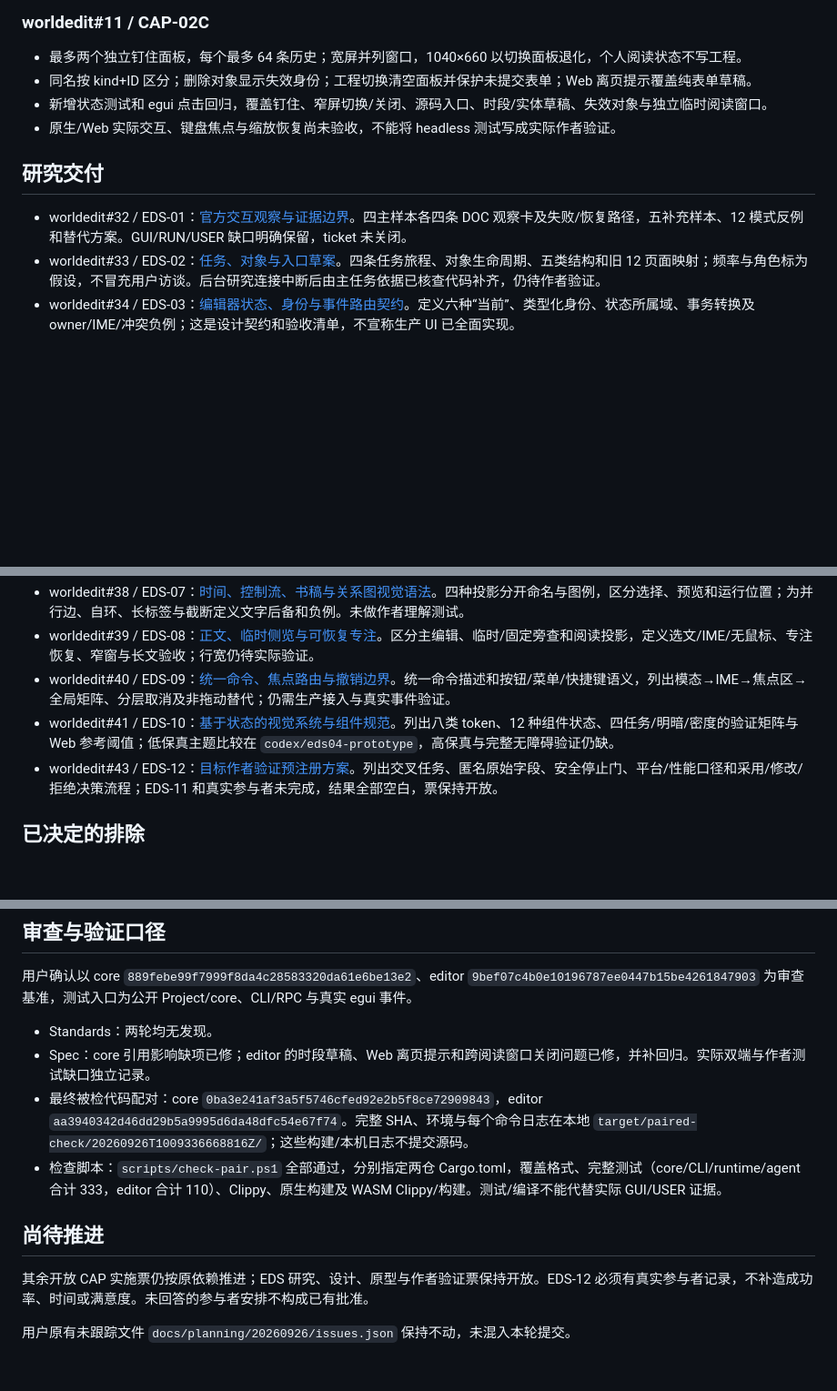
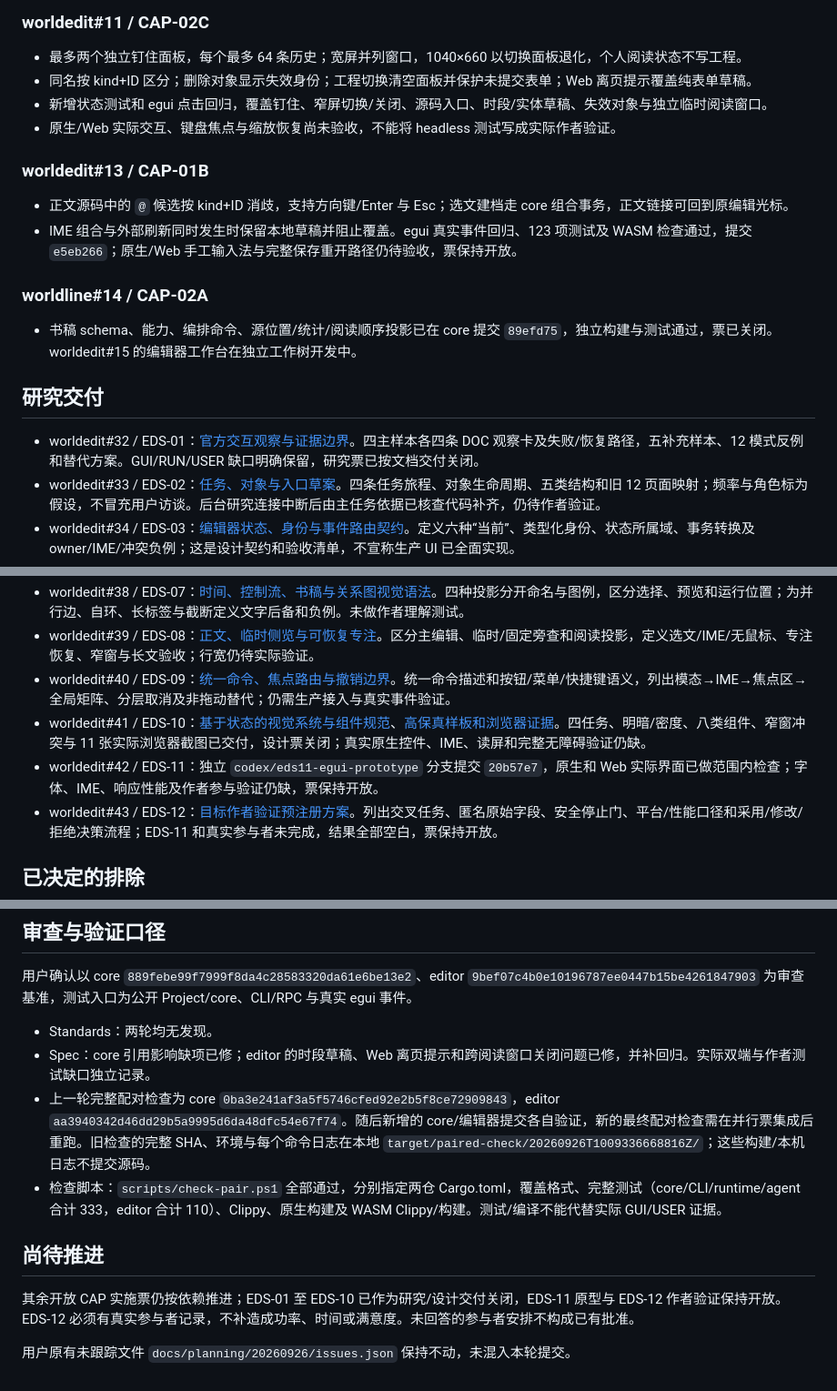
Before and after one commit to ikzerok/worldedit, a Markdown page: docs/ticket-progress-20260926.md, 3 parts joined by grey strips. Shown at 91% size. Rendered like a GitHub page; blank space fills up the shorter version.

Commit message:
docs: refresh ticket delivery and validation status

```diff
--- a/docs/ticket-progress-20260926.md
+++ b/docs/ticket-progress-20260926.md
@@ -18,9 +18,18 @@
 - 新增状态测试和 egui 点击回归，覆盖钉住、窄屏切换/关闭、源码入口、时段/实体草稿、失效对象与独立临时阅读窗口。
 - 原生/Web 实际交互、键盘焦点与缩放恢复尚未验收，不能将 headless 测试写成实际作者验证。
 
+### worldedit#13 / CAP-01B
+
+- 正文源码中的 `@` 候选按 kind+ID 消歧，支持方向键/Enter 与 Esc；选文建档走 core 组合事务，正文链接可回到原编辑光标。
+- IME 组合与外部刷新同时发生时保留本地草稿并阻止覆盖。egui 真实事件回归、123 项测试及 WASM 检查通过，提交 `e5eb266`；原生/Web 手工输入法与完整保存重开路径仍待验收，票保持开放。
+
+### worldline#14 / CAP-02A
+
+- 书稿 schema、能力、编排命令、源位置/统计/阅读顺序投影已在 core 提交 `89efd75`，独立构建与测试通过，票已关闭。worldedit#15 的编辑器工作台在独立工作树开发中。
+
 ## 研究交付
 
-- worldedit#32 / EDS-01：[官方交互观察与证据边界](design/editor-system/20260926/eds01-evidence.md)。四主样本各四条 DOC 观察卡及失败/恢复路径，五补充样本、12 模式反例和替代方案。GUI/RUN/USER 缺口明确保留，ticket 未关闭。
+- worldedit#32 / EDS-01：[官方交互观察与证据边界](design/editor-system/20260926/eds01-evidence.md)。四主样本各四条 DOC 观察卡及失败/恢复路径，五补充样本、12 模式反例和替代方案。GUI/RUN/USER 缺口明确保留，研究票已按文档交付关闭。
 - worldedit#33 / EDS-02：[任务、对象与入口草案](design/editor-system/20260926/eds02-tasks-and-objects.md)。四条任务旅程、对象生命周期、五类结构和旧 12 页面映射；频率与角色标为假设，不冒充用户访谈。后台研究连接中断后由主任务依据已核查代码补齐，仍待作者验证。
 - worldedit#34 / EDS-03：[编辑器状态、身份与事件路由契约](design/editor-system/20260926/eds03-state-contract.md)。定义六种“当前”、类型化身份、状态所属域、事务转换及 owner/IME/冲突负例；这是设计契约和验收清单，不宣称生产 UI 已全面实现。
 - worldedit#35 / EDS-04：[六区域显隐与 A/B/C 比较](design/editor-system/20260926/eds04-layout-comparison.md)。三种结构用同一组任务与示例数据比较，B 暂列下一轮验证首选，完整自由 dock 暂不采用；抛弃式交互原型单独保存在 `codex/eds04-prototype` 的 `5e44564`，尚待实际作者评估。
@@ -29,7 +38,8 @@
 - worldedit#38 / EDS-07：[时间、控制流、书稿与关系图视觉语法](design/editor-system/20260926/eds07-graph-grammar.md)。四种投影分开命名与图例，区分选择、预览和运行位置；为并行边、自环、长标签与截断定义文字后备和负例。未做作者理解测试。
 - worldedit#39 / EDS-08：[正文、临时侧览与可恢复专注](design/editor-system/20260926/eds08-writing-preview.md)。区分主编辑、临时/固定旁查和阅读投影，定义选文/IME/无鼠标、专注恢复、窄窗与长文验收；行宽仍待实际验证。
 - worldedit#40 / EDS-09：[统一命令、焦点路由与撤销边界](design/editor-system/20260926/eds09-command-routing.md)。统一命令描述和按钮/菜单/快捷键语义，列出模态→IME→焦点区→全局矩阵、分层取消及非拖动替代；仍需生产接入与真实事件验证。
-- worldedit#41 / EDS-10：[基于状态的视觉系统与组件规范](design/editor-system/20260926/eds10-visual-system.md)。列出八类 token、12 种组件状态、四任务/明暗/密度的验证矩阵与 Web 参考阈值；低保真主题比较在 `codex/eds04-prototype`，高保真与完整无障碍验证仍缺。
+- worldedit#41 / EDS-10：[基于状态的视觉系统与组件规范](design/editor-system/20260926/eds10-visual-system.md)、[高保真样板和浏览器证据](design/editor-system/20260926/eds10-sample-evidence.md)。四任务、明暗/密度、八类组件、窄窗冲突与 11 张实际浏览器截图已交付，设计票关闭；真实原生控件、IME、读屏和完整无障碍验证仍缺。
+- worldedit#42 / EDS-11：独立 `codex/eds11-egui-prototype` 分支提交 `20b57e7`，原生和 Web 实际界面已做范围内检查；字体、IME、响应性能及作者参与验证仍缺，票保持开放。
 - worldedit#43 / EDS-12：[目标作者验证预注册方案](design/editor-system/20260926/eds12-validation-protocol.md)。列出交叉任务、匿名原始字段、安全停止门、平台/性能口径和采用/修改/拒绝决策流程；EDS-11 和真实参与者未完成，结果全部空白，票保持开放。
 
 ## 已决定的排除
@@ -44,11 +54,11 @@
 
 - Standards：两轮均无发现。
 - Spec：core 引用影响缺项已修；editor 的时段草稿、Web 离页提示和跨阅读窗口关闭问题已修，并补回归。实际双端与作者测试缺口独立记录。
-- 最终被检代码配对：core `0ba3e241af3a5f5746cfed92e2b5f8ce72909843`，editor `aa3940342d46dd29b5a9995d6da48dfc54e67f74`。完整 SHA、环境与每个命令日志在本地 `target/paired-check/20260926T1009336668816Z/`；这些构建/本机日志不提交源码。
+- 上一轮完整配对检查为 core `0ba3e241af3a5f5746cfed92e2b5f8ce72909843`，editor `aa3940342d46dd29b5a9995d6da48dfc54e67f74`。随后新增的 core/编辑器提交各自验证，新的最终配对检查需在并行票集成后重跑。旧检查的完整 SHA、环境与每个命令日志在本地 `target/paired-check/20260926T1009336668816Z/`；这些构建/本机日志不提交源码。
 - 检查脚本：`scripts/check-pair.ps1` 全部通过，分别指定两仓 Cargo.toml，覆盖格式、完整测试（core/CLI/runtime/agent 合计 333，editor 合计 110）、Clippy、原生构建及 WASM Clippy/构建。测试/编译不能代替实际 GUI/USER 证据。
 
 ## 尚待推进
 
-其余开放 CAP 实施票仍按原依赖推进；EDS 研究、设计、原型与作者验证票保持开放。EDS-12 必须有真实参与者记录，不补造成功率、时间或满意度。未回答的参与者安排不构成已有批准。
+其余开放 CAP 实施票仍按依赖推进；EDS-01 至 EDS-10 已作为研究/设计交付关闭，EDS-11 原型与 EDS-12 作者验证保持开放。EDS-12 必须有真实参与者记录，不补造成功率、时间或满意度。未回答的参与者安排不构成已有批准。
 
 用户原有未跟踪文件 `docs/planning/20260926/issues.json` 保持不动，未混入本轮提交。
```
Also changed, not shown: other parts of docs/ticket-progress-20260926.md (+1 -1 lines).
